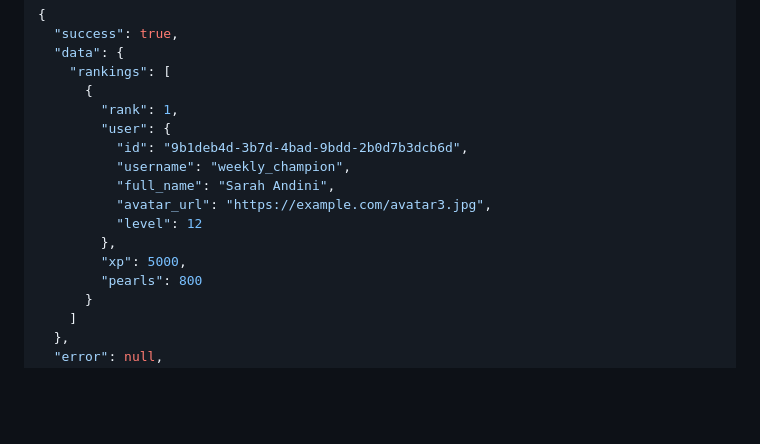
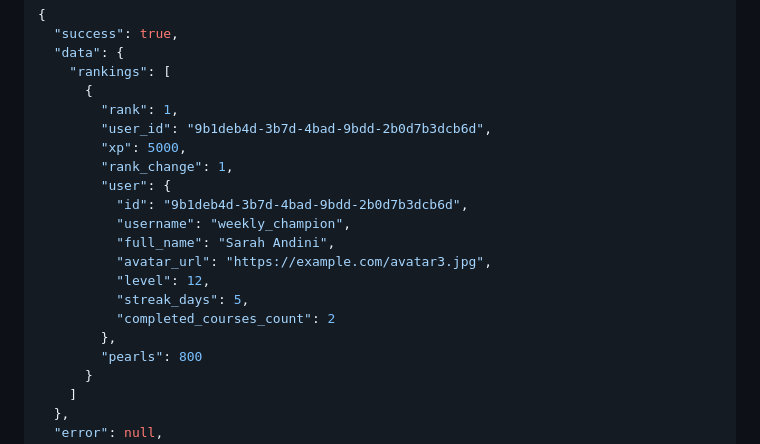
Before and after one commit to RakhaFR/EduWave, a Markdown page: backend/README.md, the part around the change. Rendered like a GitHub page; blank space fills up the shorter version.

Commit message:
tambah rank_change di leaderboard weekly documentation

```diff
--- a/backend/README.md
+++ b/backend/README.md
@@ -1518,14 +1518,18 @@ Get current week leaderboard rankings (week format: ISO 8601 year-week, e.g., `2
     "rankings": [
       {
         "rank": 1,
+        "user_id": "9b1deb4d-3b7d-4bad-9bdd-2b0d7b3dcb6d",
+        "xp": 5000,
+        "rank_change": 1,
         "user": {
           "id": "9b1deb4d-3b7d-4bad-9bdd-2b0d7b3dcb6d",
           "username": "weekly_champion",
           "full_name": "Sarah Andini",
           "avatar_url": "https://example.com/avatar3.jpg",
-          "level": 12
+          "level": 12,
+          "streak_days": 5,
+          "completed_courses_count": 2
         },
-        "xp": 5000,
         "pearls": 800
       }
     ]
```
